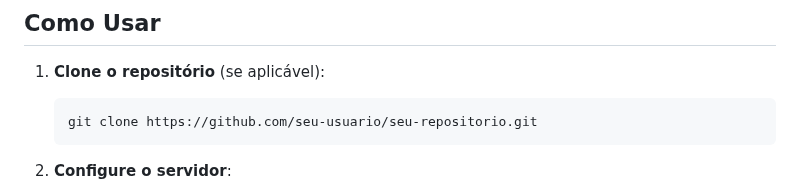
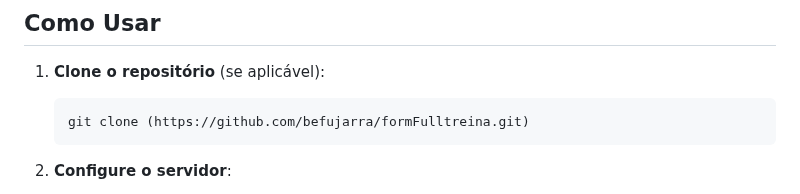
Before and after one commit to befujarra/formFulltreina, a Markdown page: README.md, the part around the change. Rendered like a GitHub page.

````diff
--- a/README.md
+++ b/README.md
@@ -39,7 +39,7 @@ Este arquivo contém o JavaScript necessário para a funcionalidade do modal. O
 1. **Clone o repositório** (se aplicável):
 
    ```bash
-   git clone https://github.com/seu-usuario/seu-repositorio.git
+   git clone (https://github.com/befujarra/formFulltreina.git)
    ```
 
 2. **Configure o servidor**:
````
